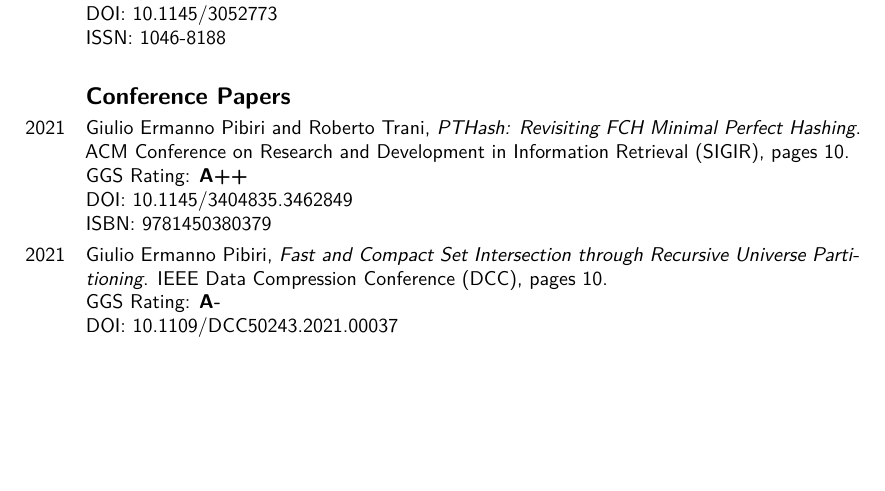
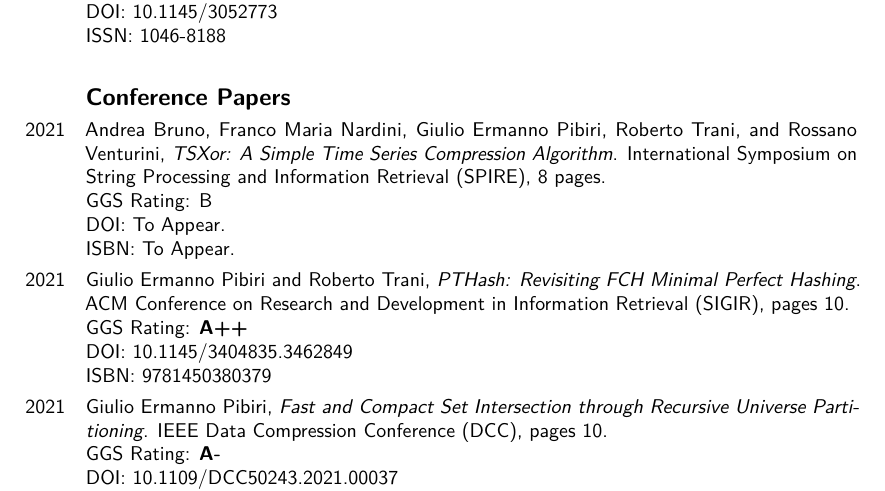
Before and after one commit to jermp/curriculum_vitae, a LaTeX CV (CV_GiulioErmanno_Pibiri.tex): part of page 5 of 9, cut so that both start at the same text, the shorter picture padded with empty space. Compiled offline with pdfLaTeX.

Commit message:
added new paper

```diff
--- a/CV_GiulioErmanno_Pibiri.tex
+++ b/CV_GiulioErmanno_Pibiri.tex
@@ -356,6 +358,18 @@
 
 \bigskip
 \subsection{\textbf{Conference Papers}}
+
+
+\cvitem{2021}{Andrea Bruno, Franco Maria Nardini, Giulio Ermanno Pibiri, Roberto Trani, and Rossano Venturini, \emph{TSXor: A Simple Time Series Compression Algorithm}.
+International Symposium on String Processing and Information Retrieval (SPIRE),
+8 pages.
+\newline
+GGS Rating: B
+\newline
+DOI: To Appear.
+\newline
+ISBN: To Appear.
+}
 
 \cvitem{2021}{Giulio Ermanno Pibiri and Roberto Trani, \emph{PTHash: Revisiting FCH Minimal Perfect Hashing}. ACM Conference on Research and Development in Information Retrieval (SIGIR), pages 10.
 \newline
```
Also changed, not shown: CV_GiulioErmanno_Pibiri.pdf, CV_GiulioErmanno_Pibiri.tex (4 more changed lines).
